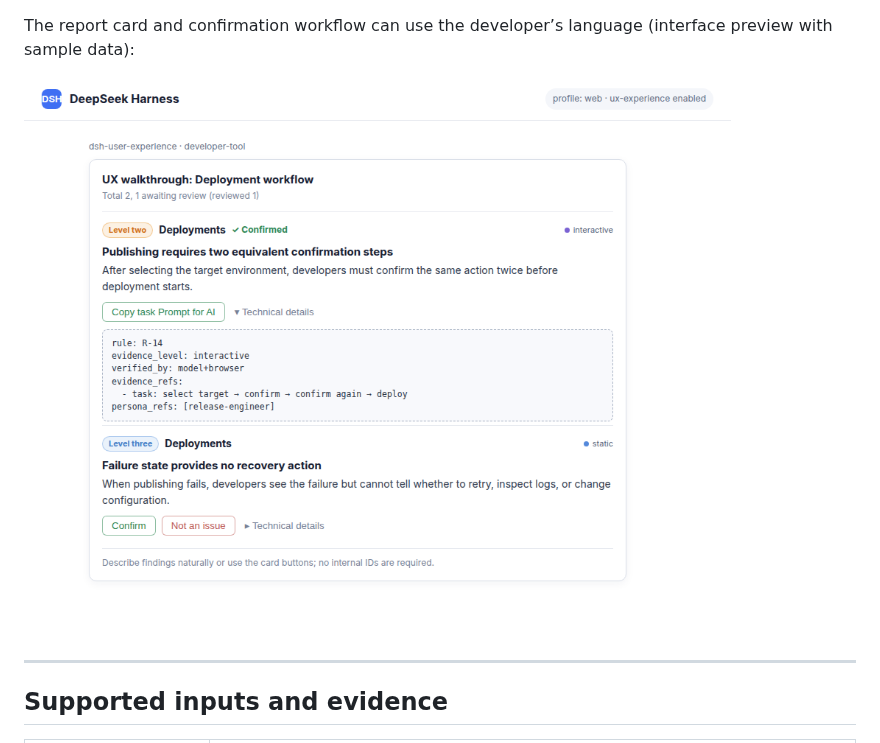
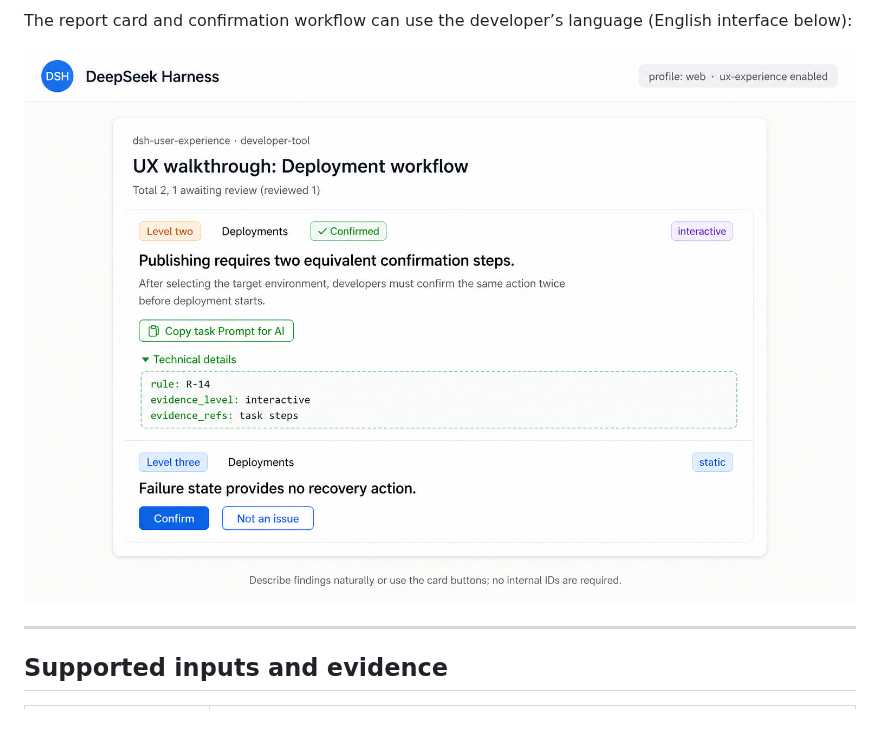
Before and after one commit to DietCokewithSugar/dsh-user-experience, a Markdown page: README.md, the part around one of its changes. Drawn GitHub-style; pictures changed too: docs/images/ux-english-report.png.

```diff
--- a/README.md
+++ b/README.md
@@ -42,7 +52,7 @@ Multi-level evidence appears in the technical details so every visual or interac
 
 ![UX report with rendered and static evidence levels](docs/images/ux-multi-evidence.png)
 
-The report card and confirmation workflow can use the developer’s language (interface preview with sample data):
+The report card and confirmation workflow can use the developer’s language (English interface below):
 
 ![English UX report card with interactive evidence](docs/images/ux-english-report.png)
 
```
Also changed, not shown: other parts of README.md (+10 -0 lines), README.zh.md (+11 -1 lines), docs/images/ux-auto-scan.png (added), docs/images/ux-confirmed-prompt.png, docs/images/ux-multi-evidence.png, docs/images/ux-natural-language.png (added), docs/images/ux-report-card.png.
